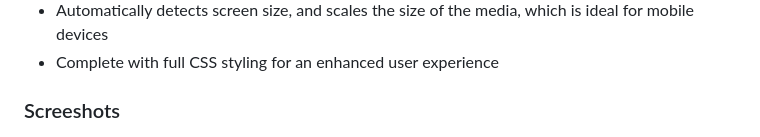
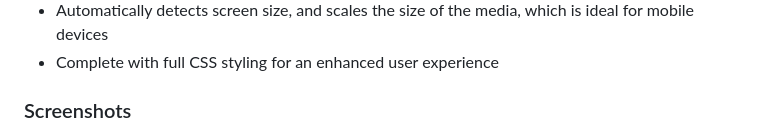
Before and after one commit to locksec/mediabox, a Markdown page: README.md, the part around the change. Drawn GitHub-style.

```diff
--- a/README.md
+++ b/README.md
@@ -11,7 +11,7 @@ by @[rayheffer](https://www.rayheffer.com)
 * Automatically detects screen size, and scales the size of the media, which is ideal for mobile devices
 * Complete with full CSS styling for an enhanced user experience
 
-### Screeshots
+### Screenshots
 <a href="screenshot01.jpg"><img src="screenshot01.jpg" width="300"></a>
 
 <a href="screenshot02.jpg"><img src="screenshot02.jpg" width="300"></a>
```
